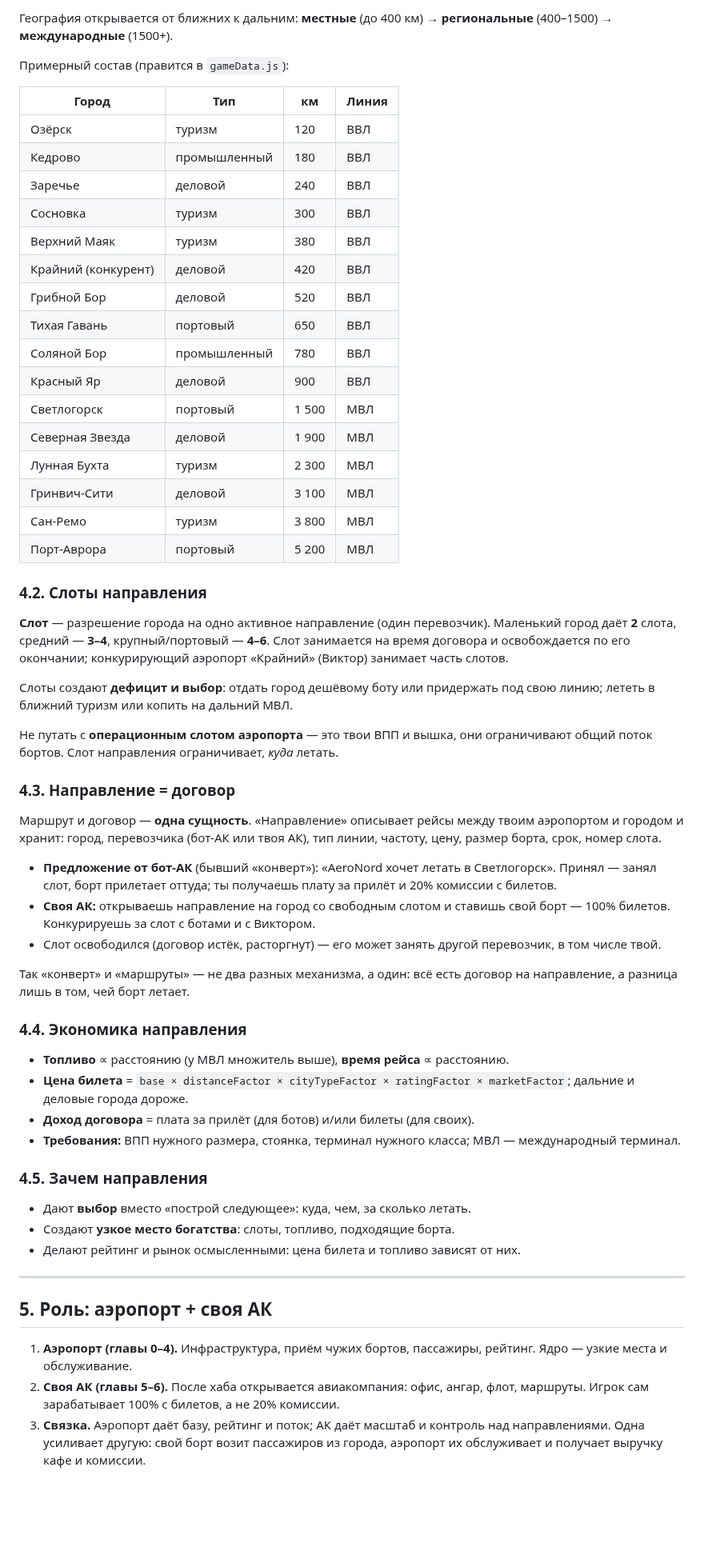
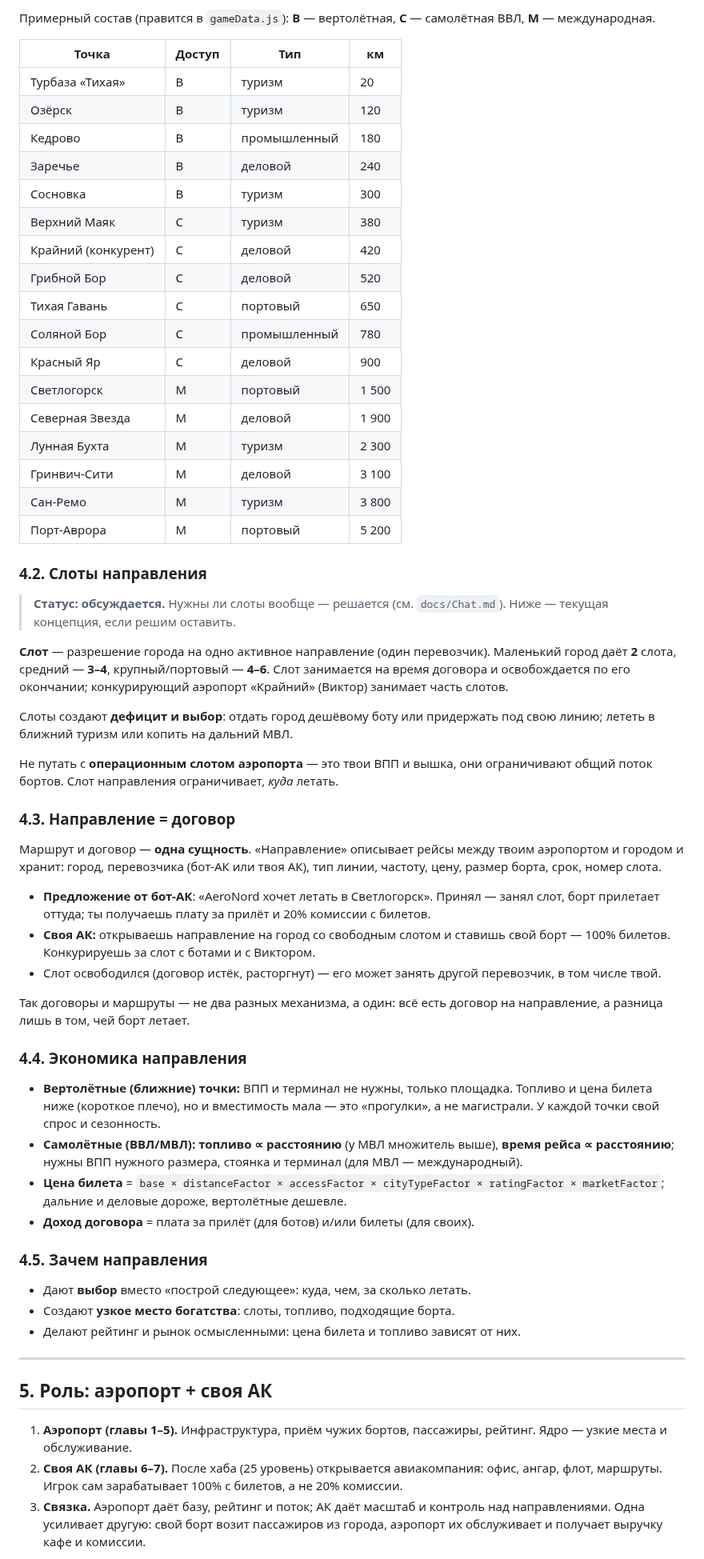
Before and after one commit to souljourneyair/Soul-journey, a Markdown page: docs/SCENARIO.md, the part around one of its changes. Shown at 80% size. GitHub-like rendering; blank space fills up the shorter version.

```diff
--- a/docs/SCENARIO.md
+++ b/docs/SCENARIO.md
@@ -101,29 +123,31 @@
 
-География открывается от ближних к дальним: **местные** (до 400 км) →
-**региональные** (400–1500) → **международные** (1500+).
+Примерный состав (правится в `gameData.js`): **В** — вертолётная,
+**С** — самолётная ВВЛ, **М** — международная.
 
-Примерный состав (правится в `gameData.js`):
-
-| Город | Тип | км | Линия |
+| Точка | Доступ | Тип | км |
 |---|---|---|---|
-| Озёрск | туризм | 120 | ВВЛ |
-| Кедрово | промышленный | 180 | ВВЛ |
-| Заречье | деловой | 240 | ВВЛ |
-| Сосновка | туризм | 300 | ВВЛ |
-| Верхний Маяк | туризм | 380 | ВВЛ |
-| Крайний (конкурент) | деловой | 420 | ВВЛ |
-| Грибной Бор | деловой | 520 | ВВЛ |
-| Тихая Гавань | портовый | 650 | ВВЛ |
-| Соляной Бор | промышленный | 780 | ВВЛ |
-| Красный Яр | деловой | 900 | ВВЛ |
-| Светлогорск | портовый | 1 500 | МВЛ |
-| Северная Звезда | деловой | 1 900 | МВЛ |
-| Лунная Бухта | туризм | 2 300 | МВЛ |
-| Гринвич-Сити | деловой | 3 100 | МВЛ |
-| Сан-Ремо | туризм | 3 800 | МВЛ |
-| Порт-Аврора | портовый | 5 200 | МВЛ |
+| Турбаза «Тихая» | В | туризм | 20 |
+| Озёрск | В | туризм | 120 |
+| Кедрово | В | промышленный | 180 |
+| Заречье | В | деловой | 240 |
+| Сосновка | В | туризм | 300 |
+| Верхний Маяк | С | туризм | 380 |
+| Крайний (конкурент) | С | деловой | 420 |
+| Грибной Бор | С | деловой | 520 |
+| Тихая Гавань | С | портовый | 650 |
+| Соляной Бор | С | промышленный | 780 |
+| Красный Яр | С | деловой | 900 |
+| Светлогорск | М | портовый | 1 500 |
+| Северная Звезда | М | деловой | 1 900 |
+| Лунная Бухта | М | туризм | 2 300 |
+| Гринвич-Сити | М | деловой | 3 100 |
+| Сан-Ремо | М | туризм | 3 800 |
+| Порт-Аврора | М | портовый | 5 200 |
 
 ### 4.2. Слоты направления
+
+> **Статус: обсуждается.** Нужны ли слоты вообще — решается (см. `docs/Chat.md`).
+> Ниже — текущая концепция, если решим оставить.
 
 **Слот** — разрешение города на одно активное направление (один перевозчик).
 Маленький город даёт **2** слота, средний — **3–4**, крупный/портовый — **4–6**.
@@ -142,25 +166,28 @@
 аэропортом и городом и хранит: город, перевозчика (бот-АК или твоя АК), тип
 линии, частоту, цену, размер борта, срок, номер слота.
 
-- **Предложение от бот-АК** (бывший «конверт»): «AeroNord хочет летать в
-  Светлогорск». Принял — занял слот, борт прилетает оттуда; ты получаешь плату
-  за прилёт и 20% комиссии с билетов.
+- **Предложение от бот-АК**: «AeroNord хочет летать в Светлогорск». Принял —
+  занял слот, борт прилетает оттуда; ты получаешь плату за прилёт и 20% комиссии
+  с билетов.
 - **Своя АК:** открываешь направление на город со свободным слотом и ставишь свой
   борт — 100% билетов. Конкурируешь за слот с ботами и с Виктором.
 - Слот освободился (договор истёк, расторгнут) — его может занять другой
   перевозчик, в том числе твой.
 
-Так «конверт» и «маршруты» — не два разных механизма, а один: всё есть договор
+Так договоры и маршруты — не два разных механизма, а один: всё есть договор
 на направление, а разница лишь в том, чей борт летает.
 
 ### 4.4. Экономика направления
 
-- **Топливо** ∝ расстоянию (у МВЛ множитель выше), **время рейса** ∝ расстоянию.
-- **Цена билета** = `base × distanceFactor × cityTypeFactor × ratingFactor ×
-  marketFactor`; дальние и деловые города дороже.
+- **Вертолётные (ближние) точки:** ВПП и терминал не нужны, только площадка.
+  Топливо и цена билета ниже (короткое плечо), но и вместимость мала — это
+  «прогулки», а не магистрали. У каждой точки свой спрос и сезонность.
+- **Самолётные (ВВЛ/МВЛ):** **топливо ∝ расстоянию** (у МВЛ множитель выше),
+  **время рейса ∝ расстоянию**; нужны ВПП нужного размера, стоянка и терминал
+  (для МВЛ — международный).
+- **Цена билета** = `base × distanceFactor × accessFactor × cityTypeFactor ×
+  ratingFactor × marketFactor`; дальние и деловые дороже, вертолётные дешевле.
 - **Доход договора** = плата за прилёт (для ботов) и/или билеты (для своих).
-- **Требования:** ВПП нужного размера, стоянка, терминал нужного класса; МВЛ —
-  международный терминал.
 
 ### 4.5. Зачем направления
 
@@ -172,10 +199,11 @@
 
 ## 5. Роль: аэропорт + своя АК
 
-1. **Аэропорт (главы 0–4).** Инфраструктура, приём чужих бортов, пассажиры,
+1. **Аэропорт (главы 1–5).** Инфраструктура, приём чужих бортов, пассажиры,
    рейтинг. Ядро — узкие места и обслуживание.
-2. **Своя АК (главы 5–6).** После хаба открывается авиакомпания: офис, ангар,
-   флот, маршруты. Игрок сам зарабатывает 100% с билетов, а не 20% комиссии.
+2. **Своя АК (главы 6–7).** После хаба (25 уровень) открывается авиакомпания:
+   офис, ангар, флот, маршруты. Игрок сам зарабатывает 100% с билетов, а не 20%
+   комиссии.
 3. **Связка.** Аэропорт даёт базу, рейтинг и поток; АК даёт масштаб и контроль
    над направлениями. Одна усиливает другую: свой борт возит пассажиров из
    города, аэропорт их обслуживает и получает выручку кафе и комиссии.
```
Also changed, not shown: other parts of docs/SCENARIO.md (+60 -29 lines).
